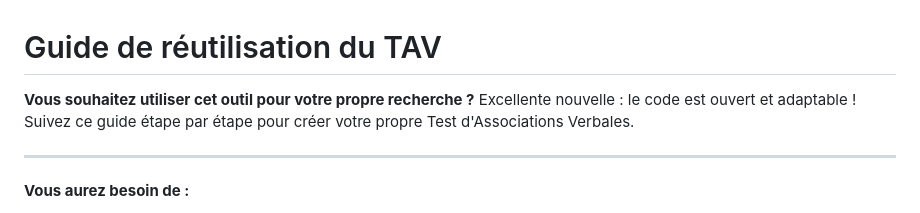
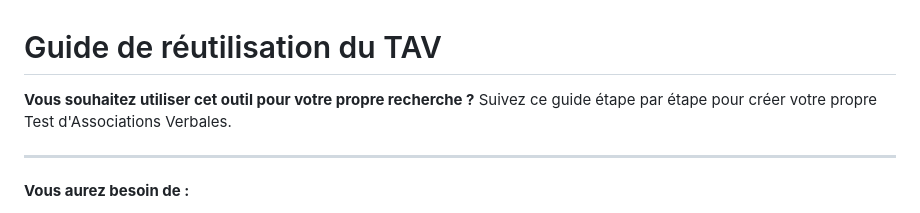
Before and after one commit to perilordinaire/perilordinaire.github.io, a Markdown page: protocole-tav.md, the part around the change. Rendered like a GitHub page.

```diff
--- a/protocole-tav.md
+++ b/protocole-tav.md
@@ -1,6 +1,6 @@
 # Guide de réutilisation du TAV
 
-**Vous souhaitez utiliser cet outil pour votre propre recherche ?** Excellente nouvelle : le code est ouvert et adaptable ! Suivez ce guide étape par étape pour créer votre propre Test d'Associations Verbales.
+**Vous souhaitez utiliser cet outil pour votre propre recherche ?** Suivez ce guide étape par étape pour créer votre propre Test d'Associations Verbales.
 
 ---
 
```
